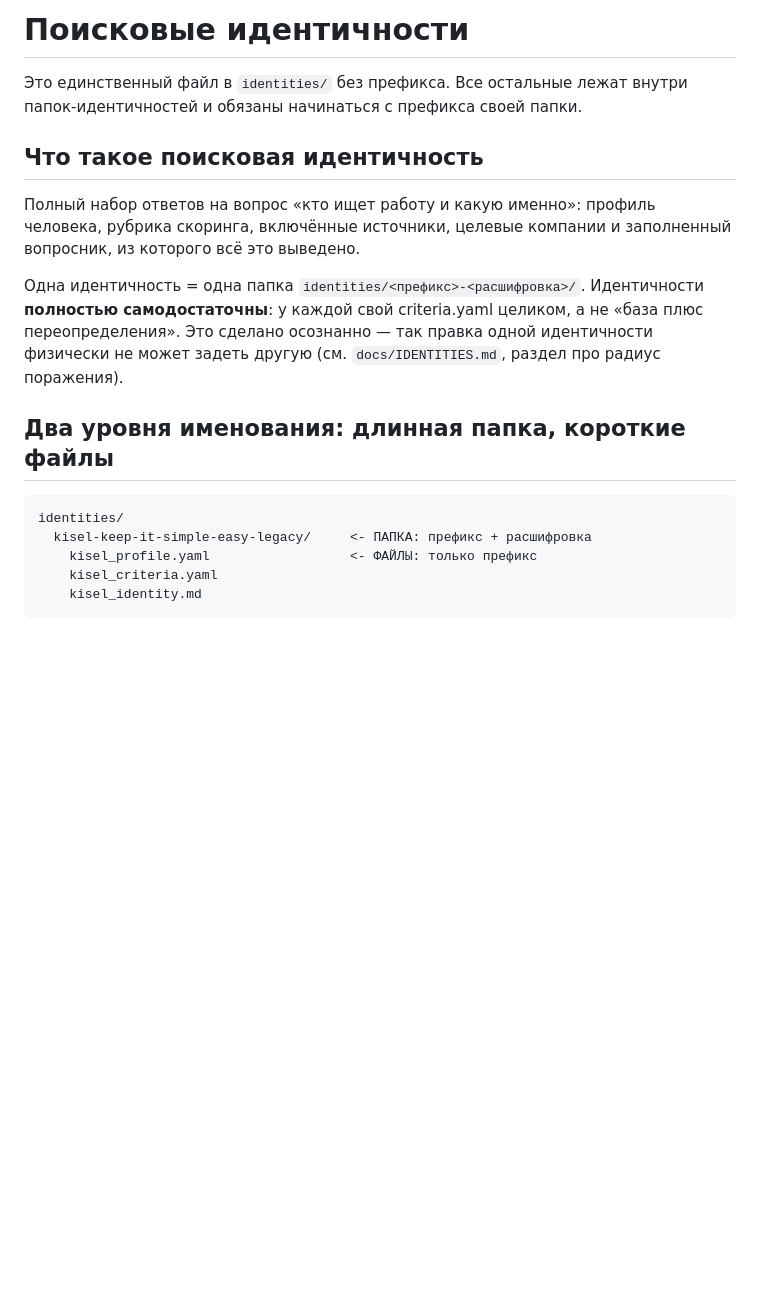
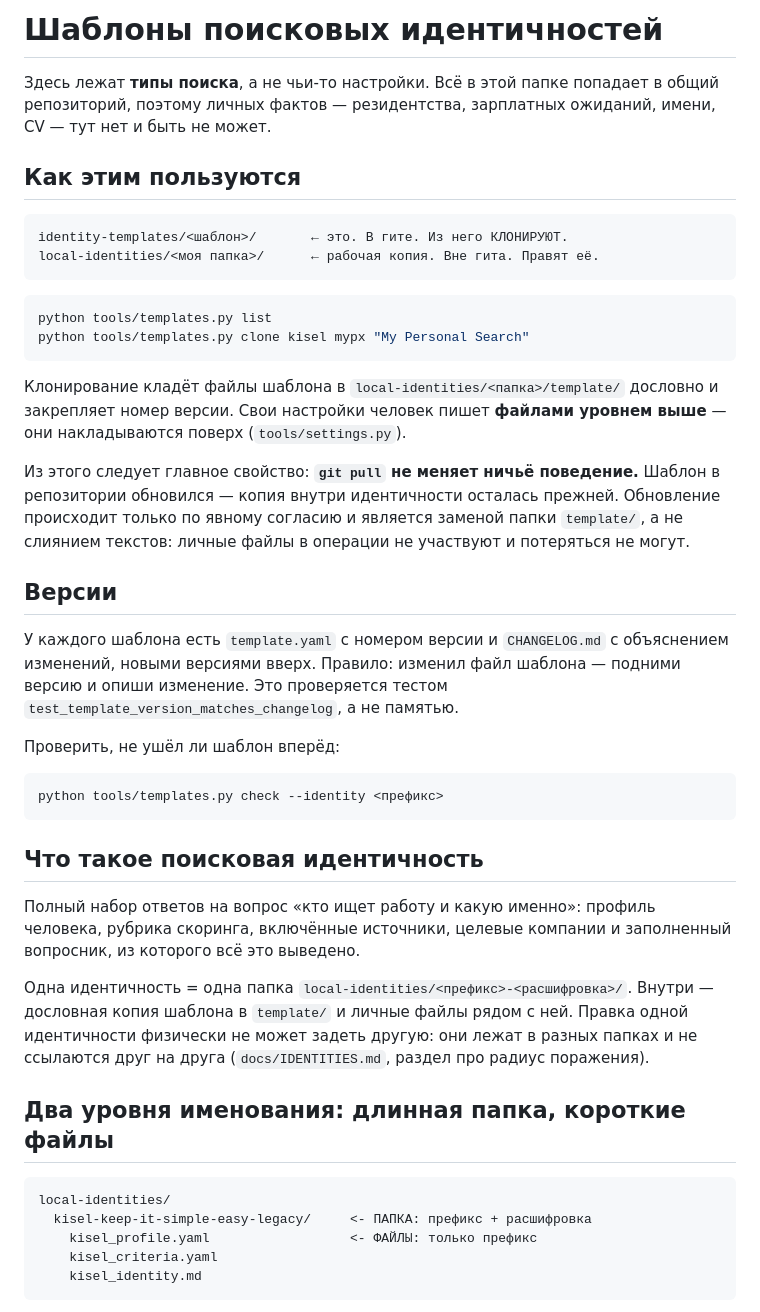
Before and after one commit to SergeiTishkov/work-ide, a Markdown page: identity-templates/README.md, the part around the change. Rendered like a GitHub page; blank space fills up the shorter version.

Commit message:
Move the identities README to the templates it now describes

````diff
--- a/identities/README.md
+++ b/identity-templates/README.md
@@ -1,23 +1,61 @@
-# Поисковые идентичности
+# Шаблоны поисковых идентичностей
 
-Это единственный файл в `identities/` без префикса. Все остальные лежат внутри
-папок-идентичностей и обязаны начинаться с префикса своей папки.
+Здесь лежат **типы поиска**, а не чьи-то настройки. Всё в этой папке попадает
+в общий репозиторий, поэтому личных фактов — резидентства, зарплатных ожиданий,
+имени, CV — тут нет и быть не может.
+
+## Как этим пользуются
+
+```
+identity-templates/<шаблон>/       ← это. В гите. Из него КЛОНИРУЮТ.
+local-identities/<моя папка>/      ← рабочая копия. Вне гита. Правят её.
+```
+
+```bash
+python tools/templates.py list
+python tools/templates.py clone kisel mypx "My Personal Search"
+```
+
+Клонирование кладёт файлы шаблона в `local-identities/<папка>/template/`
+дословно и закрепляет номер версии. Свои настройки человек пишет **файлами
+уровнем выше** — они накладываются поверх (`tools/settings.py`).
+
+Из этого следует главное свойство: **`git pull` не меняет ничьё поведение.**
+Шаблон в репозитории обновился — копия внутри идентичности осталась прежней.
+Обновление происходит только по явному согласию и является заменой папки
+`template/`, а не слиянием текстов: личные файлы в операции не участвуют и
+потеряться не могут.
+
+## Версии
+
+У каждого шаблона есть `template.yaml` с номером версии и `CHANGELOG.md`
+с объяснением изменений, новыми версиями вверх. Правило: изменил файл шаблона —
+подними версию и опиши изменение. Это проверяется тестом
+`test_template_version_matches_changelog`, а не памятью.
+
+Проверить, не ушёл ли шаблон вперёд:
+
+```bash
+python tools/templates.py check --identity <префикс>
+```
 
 ## Что такое поисковая идентичность
+
 
 Полный набор ответов на вопрос «кто ищет работу и какую именно»: профиль человека,
 рубрика скоринга, включённые источники, целевые компании и заполненный вопросник,
 из которого всё это выведено.
 
-Одна идентичность = одна папка `identities/<префикс>-<расшифровка>/`. Идентичности **полностью
-самодостаточны**: у каждой свой criteria.yaml целиком, а не «база плюс
-переопределения». Это сделано осознанно — так правка одной идентичности физически
-не может задеть другую (см. `docs/IDENTITIES.md`, раздел про радиус поражения).
+Одна идентичность = одна папка `local-identities/<префикс>-<расшифровка>/`.
+Внутри — дословная копия шаблона в `template/` и личные файлы рядом с ней.
+Правка одной идентичности физически не может задеть другую: они лежат в
+разных папках и не ссылаются друг на друга (`docs/IDENTITIES.md`, раздел про
+радиус поражения).
 
 ## Два уровня именования: длинная папка, короткие файлы
 
 ```
-identities/
+local-identities/
   kisel-keep-it-simple-easy-legacy/     <- ПАПКА: префикс + расшифровка
     kisel_profile.yaml                  <- ФАЙЛЫ: только префикс
     kisel_criteria.yaml
````
